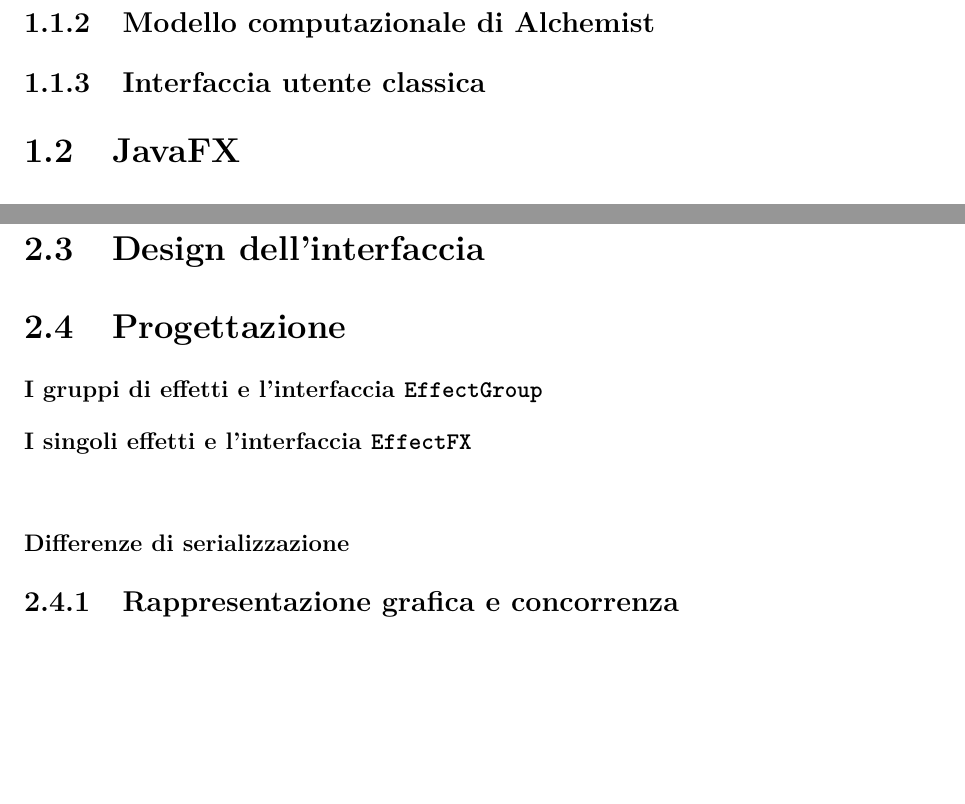
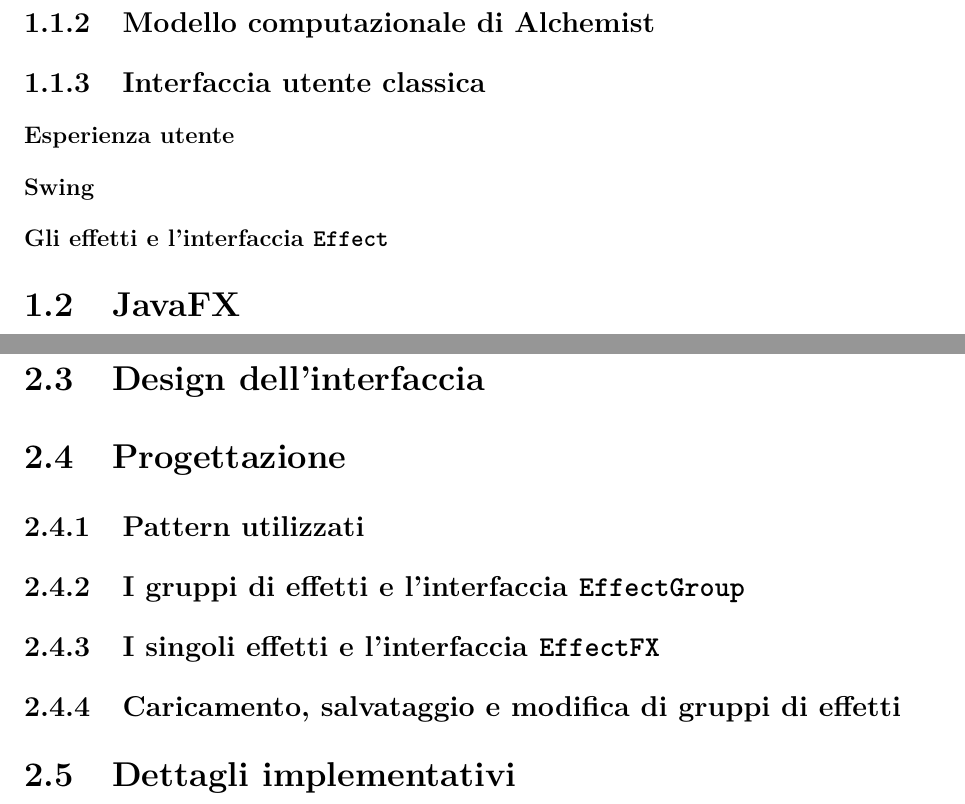
Before and after one commit to NiccoMlt/Tesi-di-Laurea-Alchemist, a LaTeX book (maltoni_niccolo_tesi.tex, which reads tex/mainmatter/capitolo1.tex, tex/mainmatter/capitolo2.tex): two parts of pages 5 and 7 of 10, joined at a grey line, cut so that both start at the same text, the shorter picture padded with empty space. Compiled offline with pdfLaTeX.

Commit message:
Aggiornato indice

```diff
--- a/tex/mainmatter/capitolo1.tex
+++ b/tex/mainmatter/capitolo1.tex
@@ -17,6 +17,9 @@
     \subsection{Introduzione ad Alchemist}\label{sub:introAlchemist}
     \subsection{Modello computazionale di Alchemist}\label{sub:modelloComputazionale}
     \subsection{Interfaccia utente classica}\label{sub:prevGui}
+      \subsubsection{Esperienza utente}\label{subsub:prevUx}
+      \subsubsection{Swing}\label{subsub:swing}
+      \subsubsection{Gli effetti e l'interfaccia \texttt{Effect}}\label{subsub:effect}
   \section{JavaFX}\label{sec:jfx}
     \subsection{Introduzione a JavaFX}\label{sub:jfxIntro}
     \subsection{Il framework JavaFX}\label{sub:jfxFramework}
--- a/tex/mainmatter/capitolo2.tex
+++ b/tex/mainmatter/capitolo2.tex
@@ -24,8 +24,10 @@
     \subsection{Material Design}\label{sub:material}
   \section{Design dell'interfaccia}\label{sec:design}
   \section{Progettazione}\label{sec:progettazione}
-\subsubsection{I gruppi di effetti e l'interfaccia \texttt{EffectGroup}}\label{subsub:effectGroup}
-\subsubsection{I singoli effetti e l'interfaccia \texttt{EffectFX}}\label{subsub:effectFX}
-\subsubsection{}
-\subsubsection{Differenze di serializzazione}\label{subsub:serializzazione}
-\subsection{Rappresentazione grafica e concorrenza}\label{sub:rappresentazione}
+      \subsection{Pattern utilizzati}\label{sub:pattern}
+      \subsection{I gruppi di effetti e l'interfaccia \texttt{EffectGroup}}\label{sub:effectGroup}
+      \subsection{I singoli effetti e l'interfaccia \texttt{EffectFX}}\label{sub:effectFX}
+      \subsection{Caricamento, salvataggio e modifica di gruppi di effetti}\label{sub:serializzazione}
+  \section{Dettagli implementativi}\label{sec:dettagli}
+    % \subsection{Librerie utilizzate}\label{sub:lib}
+    % \subsection{Gestione della concorrenza}\label{sub:concorrenza}
```
Also changed, not shown: tex/mainmatter/capitolo3.tex (+2 -2 lines), tex/mainmatter/capitolo2.tex (2 more changed lines). Lines whose indentation alone changed are shown as unchanged.
